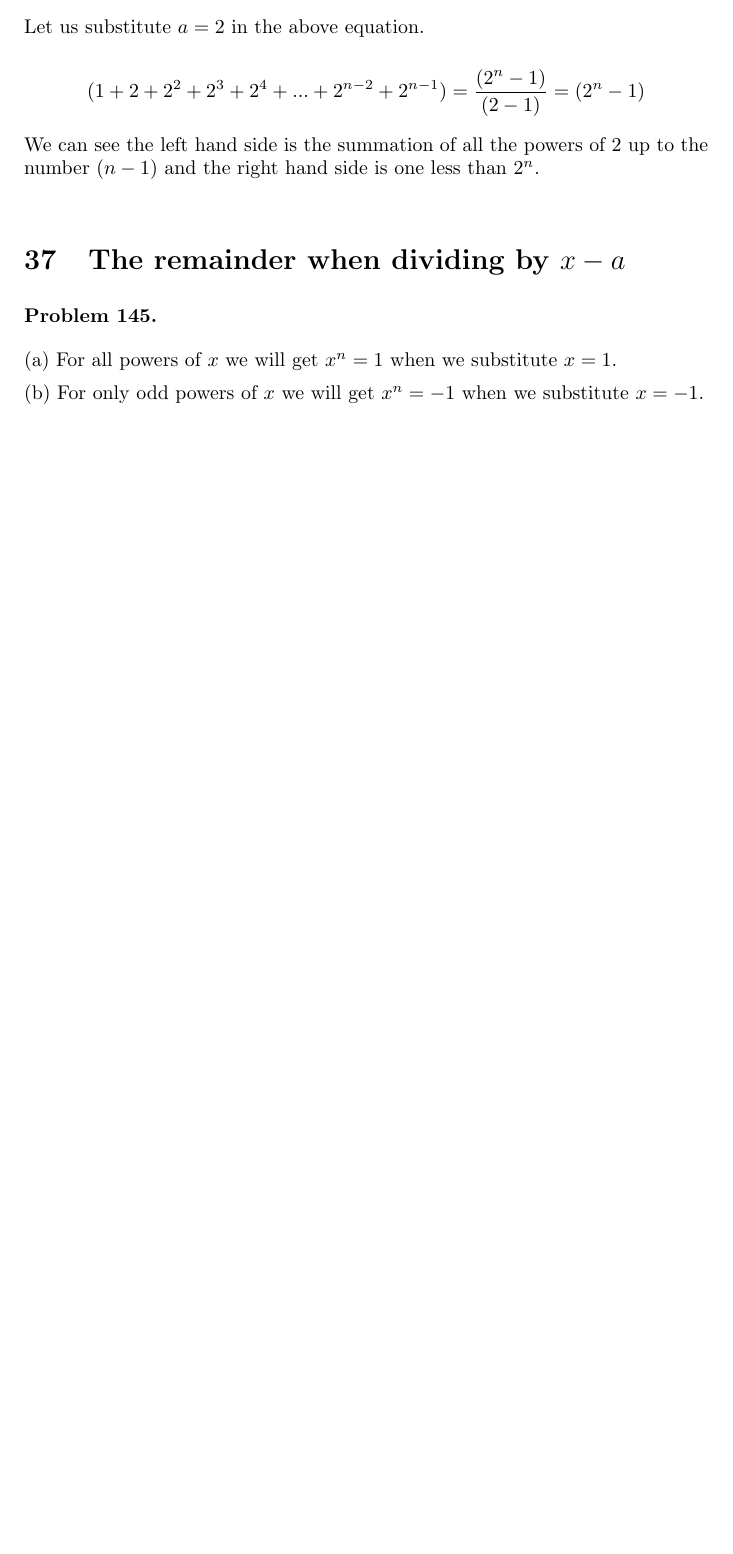
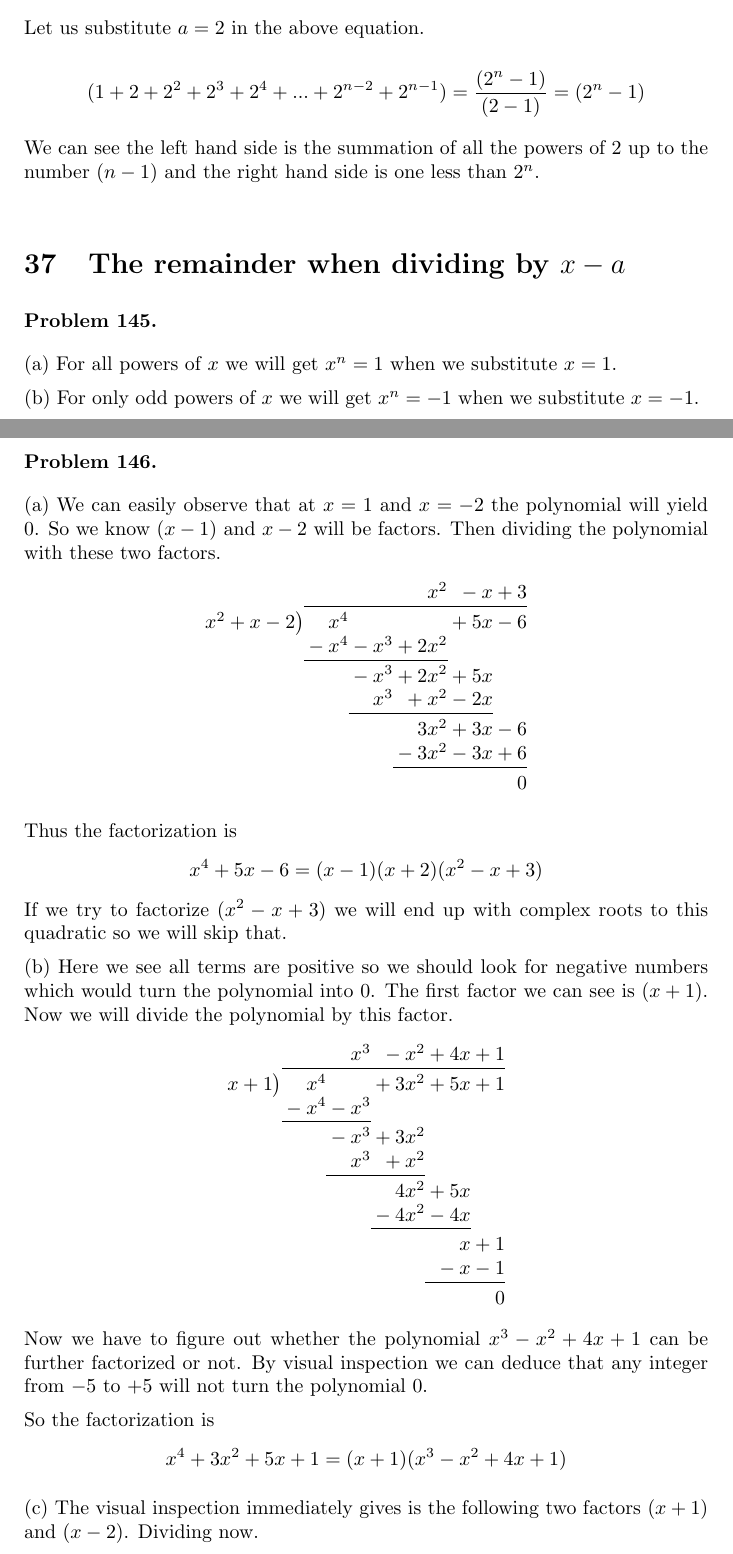
Before and after one commit to deepak-venkatesh/gelfand-algebra, a LaTeX paper (Algebra Solutions.tex): part of page 72 of 74 before the commit and two parts of pages 72 and 73 of 76 after it, the two joined at a grey line, cut so that both start at the same text, the shorter picture padded with empty space. Compiled offline with pdfLaTeX.

Commit message:
up to 148

```diff
--- a/Algebra Solutions.tex
+++ b/Algebra Solutions.tex
@@ -3239,4 +3239,36 @@ No problems
   (a) For all powers of $x$ we will get $x^n = 1$ when we substitute $x = 1$.
 
   (b) For only odd powers of $x$ we will get $x^n = -1$ when we substitute $x = -1$.
-
+\end{problem}
+
+\begin{problem} %146
+  (a)
+  We can easily observe that at $x = 1$ and $x = -2$ the polynomial will yield $0$. So we know $(x - 1)$ and $x - 2$ will
+  be factors. Then dividing the polynomial with these two factors.
+  \[
+  \polylongdiv{x^4 + 0x^3 + 0x^2 + 5x - 6}{x^2 + x - 2}
+  \]
+
+  Thus the factorization is
+  \[
+    x^4 + 5x - 6 = (x - 1)(x + 2)(x^2 - x + 3)
+  \]
+  If we try to factorize $(x^2 - x + 3)$ we will end up with complex roots to this quadratic so we will skip that.
+
+
+  (b)
+  Here we see all terms are positive so we should look for negative numbers which would turn the polynomial into $0$.
+  The first factor we can see is $(x + 1)$. Now we will divide the polynomial by this factor.
+  \[
+  \polylongdiv{x^4 + 3x^2 + 5x + 1}{x + 1}
+  \]
+  Now we have to figure out whether the polynomial $x^3 - x^2 + 4x + 1$ can be further factorized or not. By visual inspection
+  we can deduce that any integer from $-5$ to $+5$ will not turn the polynomial $0$.
+
+  So the factorization is
+  \[
+  x^4 + 3x^2 + 5x + 1 = (x + 1)(x^3 - x^2 + 4x + 1)
+  \]
+
+  (c)
+  The visual inspection immediately gives is the following two factors $(x + 1)$ and $(x - 2)$. Dividing now.
```
Also changed, not shown: Algebra Solutions.pdf, Algebra Solutions.tex (24 more changed lines).
